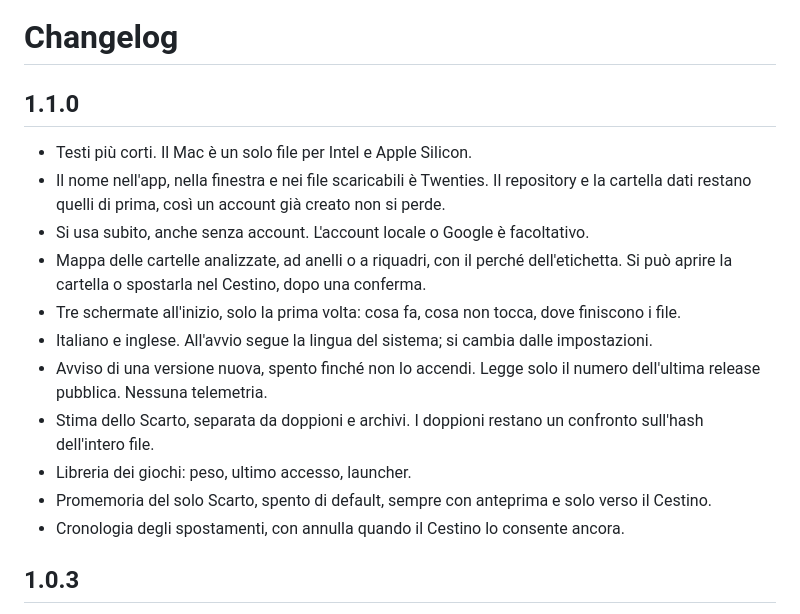
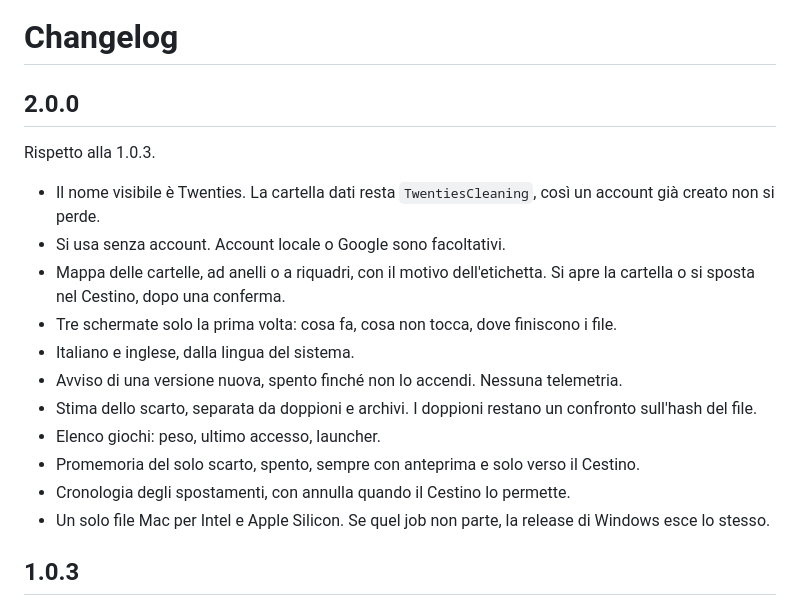
Before and after one commit to twoventi/twenties-cleaning, a Markdown page: CHANGELOG.md, the part around the change. Drawn GitHub-style.

```diff
--- a/CHANGELOG.md
+++ b/CHANGELOG.md
@@ -1,17 +1,19 @@
 # Changelog
 
-## 1.1.0
-- Testi più corti. Il Mac è un solo file per Intel e Apple Silicon.
-- Il nome nell'app, nella finestra e nei file scaricabili è Twenties. Il repository e la cartella dati restano quelli di prima, così un account già creato non si perde.
-- Si usa subito, anche senza account. L'account locale o Google è facoltativo.
-- Mappa delle cartelle analizzate, ad anelli o a riquadri, con il perché dell'etichetta. Si può aprire la cartella o spostarla nel Cestino, dopo una conferma.
-- Tre schermate all'inizio, solo la prima volta: cosa fa, cosa non tocca, dove finiscono i file.
-- Italiano e inglese. All'avvio segue la lingua del sistema; si cambia dalle impostazioni.
-- Avviso di una versione nuova, spento finché non lo accendi. Legge solo il numero dell'ultima release pubblica. Nessuna telemetria.
-- Stima dello Scarto, separata da doppioni e archivi. I doppioni restano un confronto sull'hash dell'intero file.
-- Libreria dei giochi: peso, ultimo accesso, launcher.
-- Promemoria del solo Scarto, spento di default, sempre con anteprima e solo verso il Cestino.
-- Cronologia degli spostamenti, con annulla quando il Cestino lo consente ancora.
+## 2.0.0
+Rispetto alla 1.0.3.
+
+- Il nome visibile è Twenties. La cartella dati resta `TwentiesCleaning`, così un account già creato non si perde.
+- Si usa senza account. Account locale o Google sono facoltativi.
+- Mappa delle cartelle, ad anelli o a riquadri, con il motivo dell'etichetta. Si apre la cartella o si sposta nel Cestino, dopo una conferma.
+- Tre schermate solo la prima volta: cosa fa, cosa non tocca, dove finiscono i file.
+- Italiano e inglese, dalla lingua del sistema.
+- Avviso di una versione nuova, spento finché non lo accendi. Nessuna telemetria.
+- Stima dello scarto, separata da doppioni e archivi. I doppioni restano un confronto sull'hash del file.
+- Elenco giochi: peso, ultimo accesso, launcher.
+- Promemoria del solo scarto, spento, sempre con anteprima e solo verso il Cestino.
+- Cronologia degli spostamenti, con annulla quando il Cestino lo permette.
+- Un solo file Mac per Intel e Apple Silicon. Se quel job non parte, la release di Windows esce lo stesso.
 
 ## 1.0.3
 - L'app si apre in una finestra propria. Chiudendo la finestra il programma termina.
```
Also changed, not shown: README.md (+34 -18 lines), docs/assets/screen-home.png (added), docs/assets/screen-map.png (added), docs/assets/screen-settings.png (added), 3 other files.
